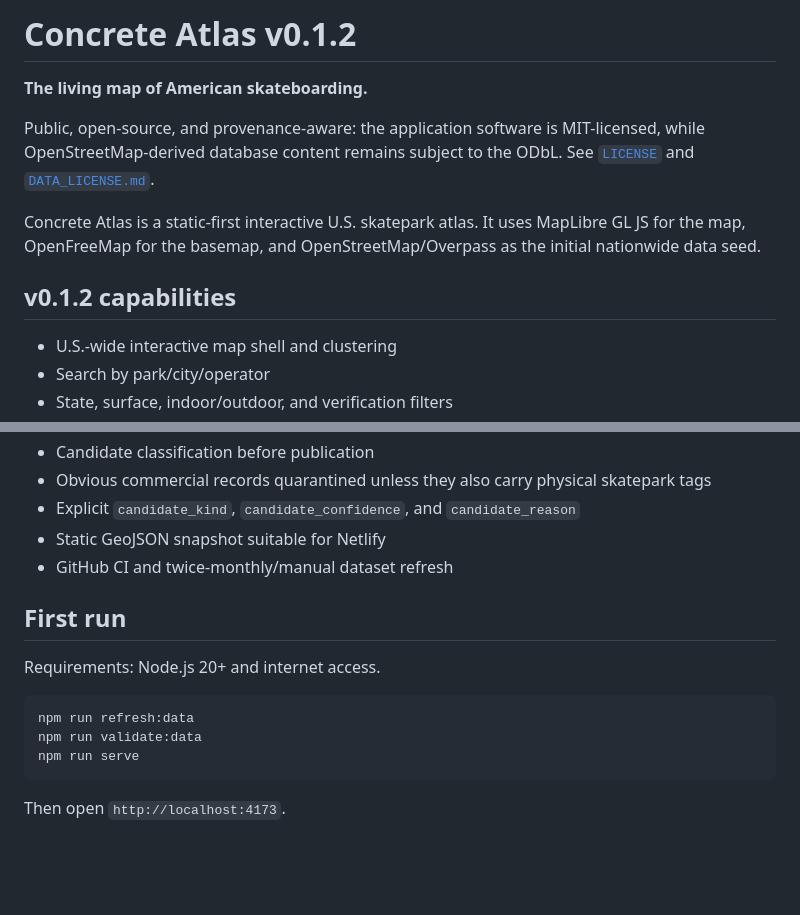
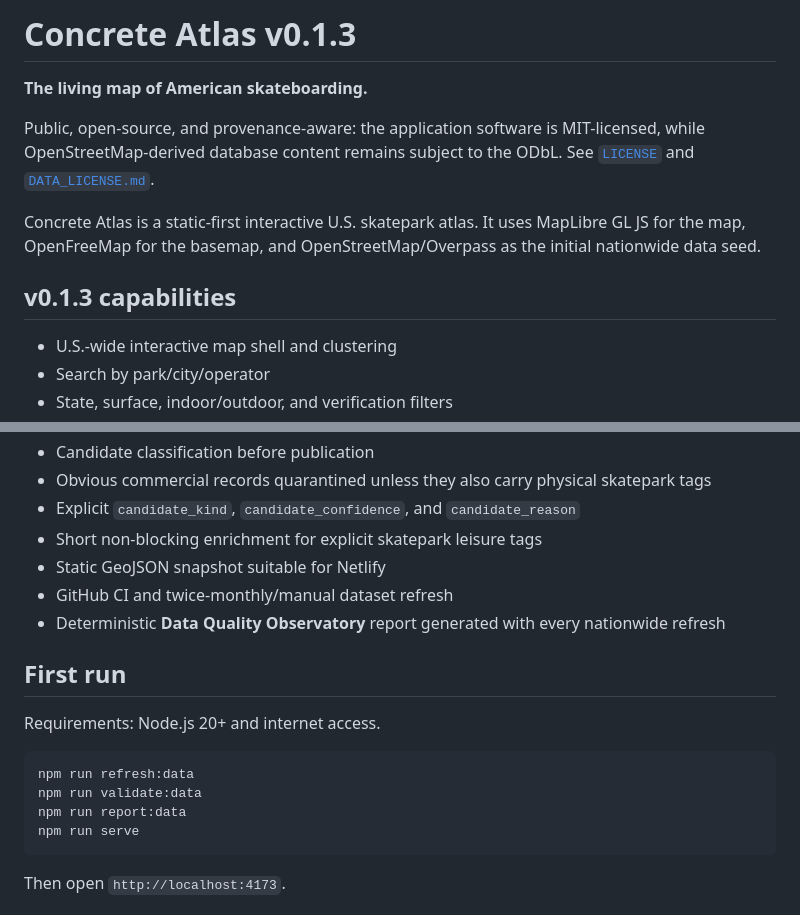
Before and after one commit to MichaelWave369/concrete-atlas, a Markdown page: README.md, 2 parts joined by grey strips. GitHub-like rendering; blank space fills up the shorter version.

````diff
--- a/README.md
+++ b/README.md
@@ -1,4 +1,4 @@
-# Concrete Atlas v0.1.2
+# Concrete Atlas v0.1.3
 
 **The living map of American skateboarding.**
 
@@ -6,7 +6,7 @@ Public, open-source, and provenance-aware: the application software is MIT-licen
 
 Concrete Atlas is a static-first interactive U.S. skatepark atlas. It uses MapLibre GL JS for the map, OpenFreeMap for the basemap, and OpenStreetMap/Overpass as the initial nationwide data seed.
 
-## v0.1.2 capabilities
+## v0.1.3 capabilities
 
 - U.S.-wide interactive map shell and clustering
 - Search by park/city/operator
@@ -21,8 +21,10 @@ Concrete Atlas is a static-first interactive U.S. skatepark atlas. It uses MapLi
 - Candidate classification before publication
 - Obvious commercial records quarantined unless they also carry physical skatepark tags
 - Explicit `candidate_kind`, `candidate_confidence`, and `candidate_reason`
+- Short non-blocking enrichment for explicit skatepark leisure tags
 - Static GeoJSON snapshot suitable for Netlify
 - GitHub CI and twice-monthly/manual dataset refresh
+- Deterministic **Data Quality Observatory** report generated with every nationwide refresh
 
 ## First run
 
@@ -31,6 +33,7 @@ Requirements: Node.js 20+ and internet access.
 ```bash
 npm run refresh:data
 npm run validate:data
+npm run report:data
 npm run serve
 ```
 
````
Also changed, not shown: other parts of README.md (+23 -4 lines).
